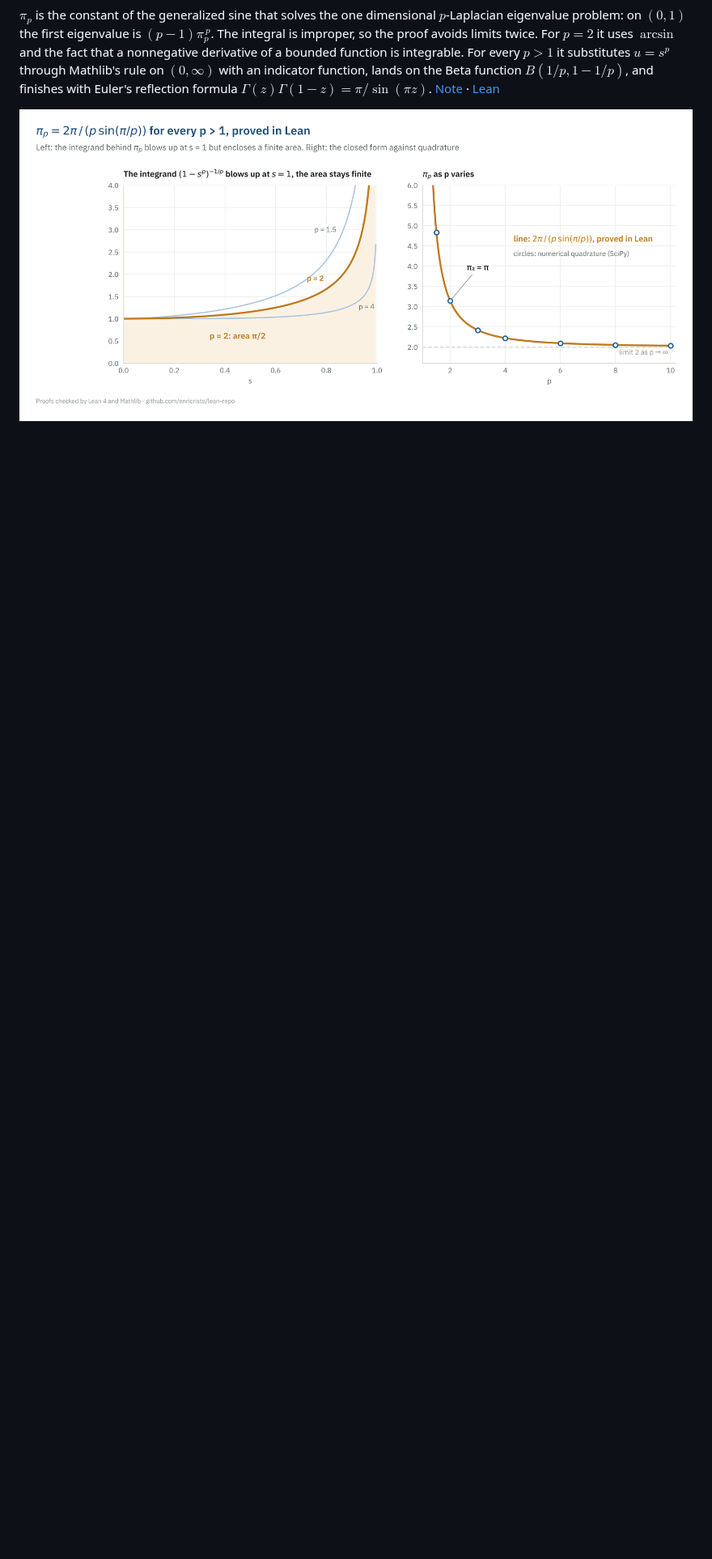
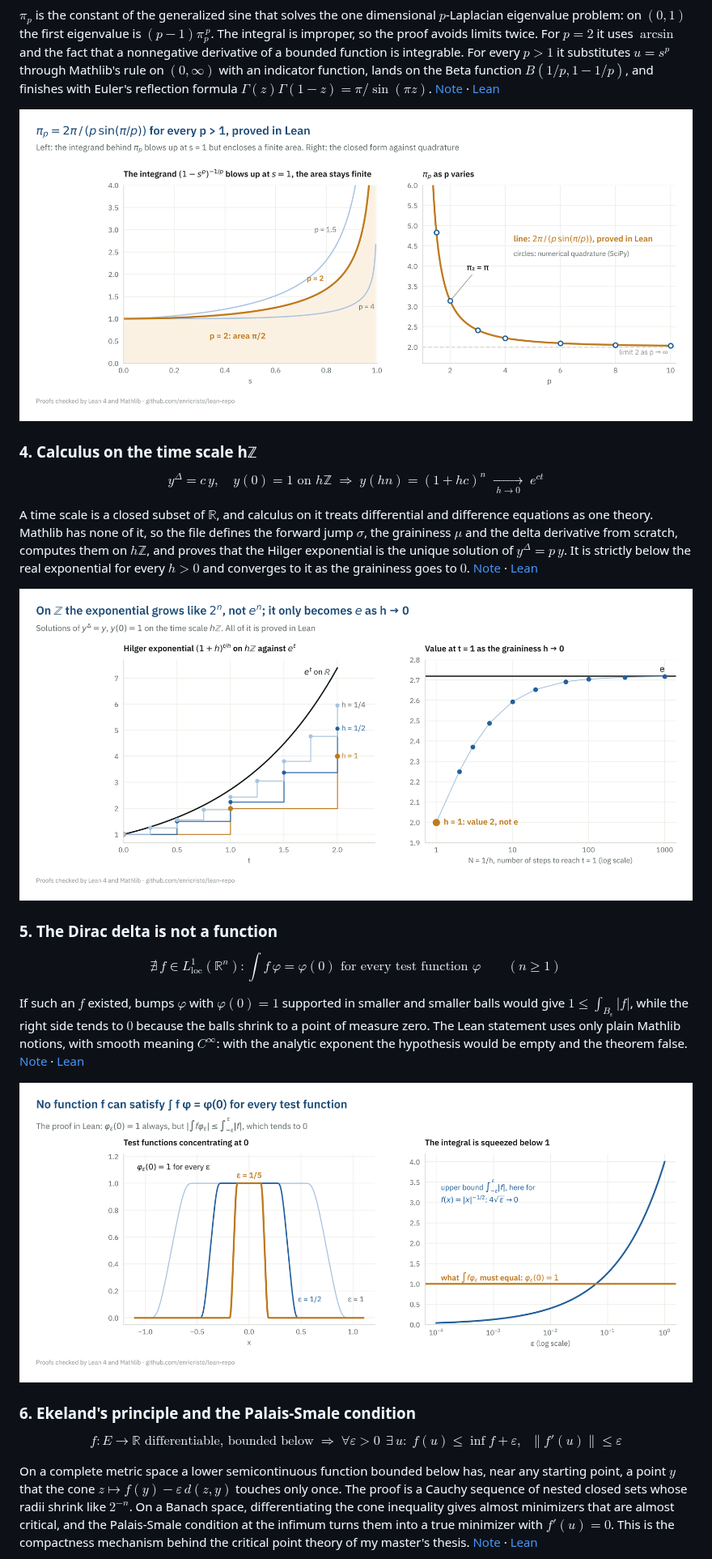
Before and after one commit to enricristo/lean-repo, a Markdown page: README.md, the part around one of its changes. Shown at 81% size. Rendered like a GitHub page; pictures changed too: figures/05_time_scales.png (added), figures/06_dirac.png (added); blank space fills up the shorter version.

```diff
--- a/README.md
+++ b/README.md
@@ -57,3 +57,46 @@ finishes with Euler's reflection formula $\Gamma(z)\Gamma(1-z) = \pi/\sin(\pi z)
 
 ![pi_p](figures/04_pi_p.png)
 
+### 4. Calculus on the time scale hℤ
+
+$$y^\Delta = c\,y,\quad y(0) = 1 \text{ on } h\mathbb{Z} \;\Longrightarrow\; y(hn) = (1 + hc)^n \;\xrightarrow[\;h \to 0\;]{}\; e^{ct}$$
+
+A time scale is a closed subset of $\mathbb{R}$, and calculus on it treats
+differential and difference equations as one theory. Mathlib has none of
+it, so the file defines the forward jump $\sigma$, the graininess $\mu$ and
+the delta derivative from scratch, computes them on $h\mathbb{Z}$, and proves
+that the Hilger exponential is the unique solution of $y^\Delta = p\,y$. It is
+strictly below the real exponential for every $h > 0$ and converges to it as
+the graininess goes to $0$.
+[Note](notes/time-scales.md) · [Lean](Portfolio/TimeScales/Integers.lean)
+
+![time scales](figures/05_time_scales.png)
+
+### 5. The Dirac delta is not a function
+
+$$\nexists\, f \in L^1_{\mathrm{loc}}(\mathbb{R}^n) : \int f\,\varphi = \varphi(0) \text{ for every test function } \varphi \qquad (n \ge 1)$$
+
+If such an $f$ existed, bumps $\varphi$ with $\varphi(0) = 1$ supported in
+smaller and smaller balls would give $1 \le \int_{B_\varepsilon} |f|$, while
+the right side tends to $0$ because the balls shrink to a point of measure
+zero. The Lean statement uses only plain Mathlib notions, with smooth meaning
+$C^\infty$: with the analytic exponent the hypothesis would be empty and the
+theorem false.
+[Note](notes/dirac-not-regular.md) · [Lean](Portfolio/Distributions/DiracNotRegular.lean)
+
+![dirac](figures/06_dirac.png)
+
+### 6. Ekeland's principle and the Palais-Smale condition
+
+$$f : E \to \mathbb{R} \text{ differentiable, bounded below} \;\Longrightarrow\; \forall \varepsilon > 0\;\, \exists\, u : \; f(u) \le \inf f + \varepsilon,\;\; \|f'(u)\| \le \varepsilon$$
+
+On a complete metric space a lower semicontinuous function bounded below
+has, near any starting point, a point $y$ that the cone
+$z \mapsto f(y) - \varepsilon\,d(z, y)$ touches only once. The proof is a
+Cauchy sequence of nested closed sets whose radii shrink like $2^{-n}$. On a
+Banach space, differentiating the cone inequality gives almost minimizers
+that are almost critical, and the Palais-Smale condition at the infimum
+turns them into a true minimizer with $f'(u) = 0$. This is the compactness
+mechanism behind the critical point theory of my master's thesis.
+[Note](notes/ekeland.md) · [Lean](Portfolio/CriticalPoints/Ekeland.lean)
+
```
Also changed, not shown: other parts of README.md (+6 -2 lines), notes/dirac-not-regular.md (added, +73 -0 lines), notes/ekeland.md (added, +93 -0 lines), notes/time-scales.md (added, +83 -0 lines), figures/00_overview.png, figures/07_ekeland.png (added), 7 other files.
